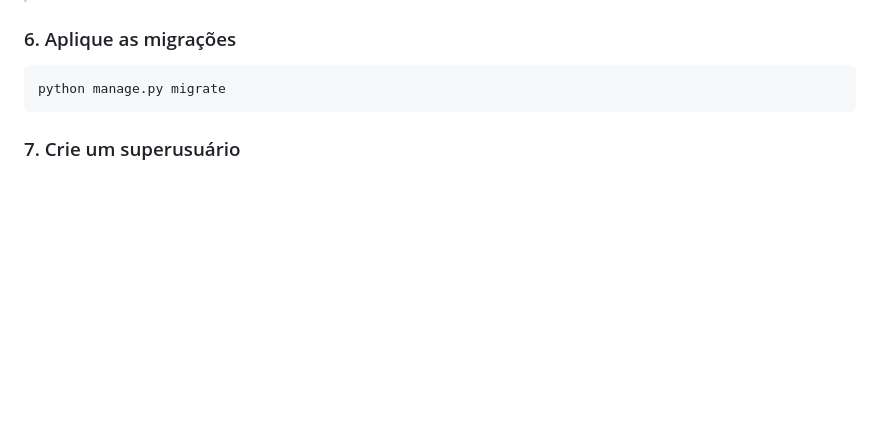
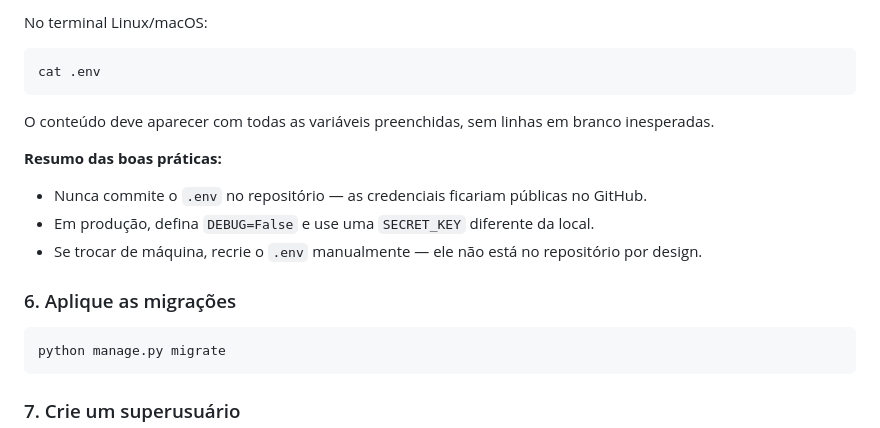
Before and after one commit to CaioGomes26/django-rackplus-project, a Markdown page: README.md, the part around one of its changes. Rendered like a GitHub page; blank space fills up the shorter version.

````diff
--- a/README.md
+++ b/README.md
@@ -262,3 +313,15 @@ DB_PORT=3306
+No terminal Linux/macOS:
+```bash
+cat .env
+```
+
+O conteúdo deve aparecer com todas as variáveis preenchidas, sem linhas em branco inesperadas.
+
+**Resumo das boas práticas:**
+
+- Nunca commite o `.env` no repositório — as credenciais ficariam públicas no GitHub.
+- Em produção, defina `DEBUG=False` e use uma `SECRET_KEY` diferente da local.
+- Se trocar de máquina, recrie o `.env` manualmente — ele não está no repositório por design.
 ### 6. Aplique as migrações
 
 ```bash
````
Also changed, not shown: other parts of README.md (+59 -8 lines).
